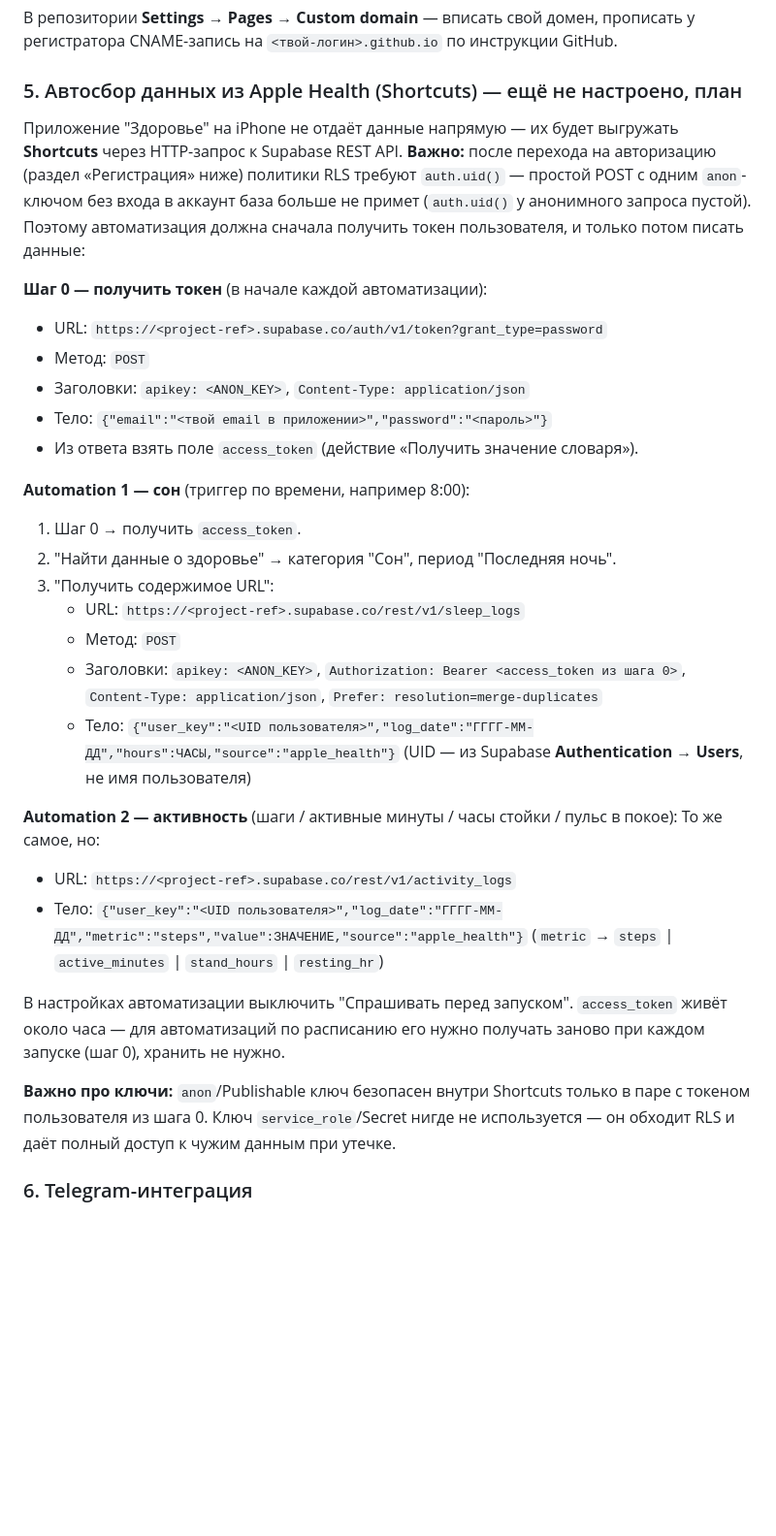
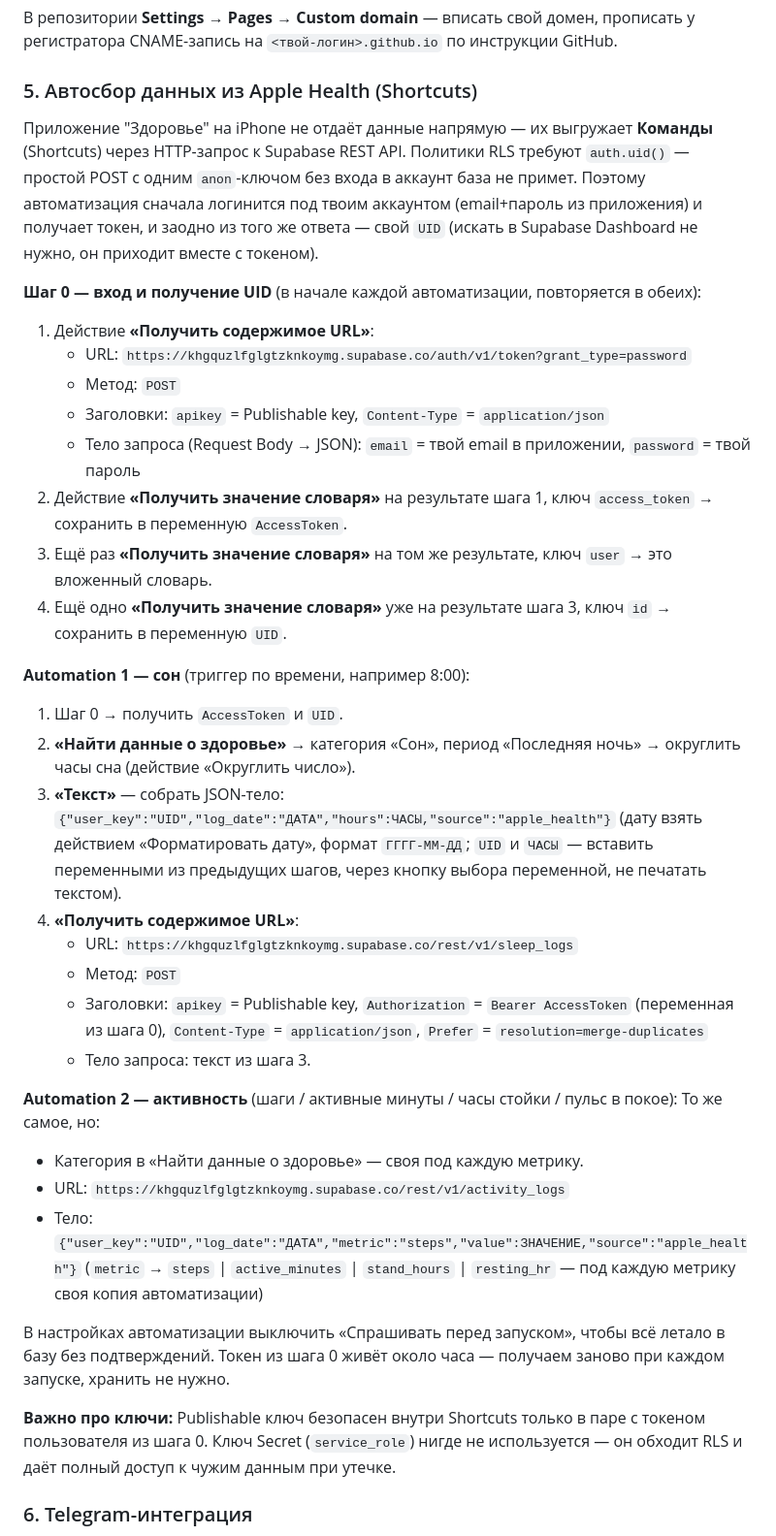
Before and after one commit to davidshaton2006-droid/davai-quest, a Markdown page: README.md, the part around the change. Shown at 97% size. Drawn GitHub-style; blank space fills up the shorter version.

Commit message:
Rewrite Shortcuts setup guide with concrete action-by-action steps
Pulls the user's UID from the same token response instead of a manual
Supabase dashboard lookup, and spells out exact Shortcuts action names
(Get Contents of URL, Get Dictionary Value, etc.) instead of a rough
sketch.

Co-Authored-By: Claude Sonnet 5 <noreply@anthropic.com>

```diff
--- a/README.md
+++ b/README.md
@@ -74,45 +74,51 @@ git push -u origin main
 В репозитории **Settings → Pages → Custom domain** — вписать свой домен, прописать у
 регистратора CNAME-запись на `<твой-логин>.github.io` по инструкции GitHub.
 
-### 5. Автосбор данных из Apple Health (Shortcuts) — ещё не настроено, план
+### 5. Автосбор данных из Apple Health (Shortcuts)
 
-Приложение "Здоровье" на iPhone не отдаёт данные напрямую — их будет выгружать **Shortcuts**
-через HTTP-запрос к Supabase REST API. **Важно:** после перехода на авторизацию (раздел
-«Регистрация» ниже) политики RLS требуют `auth.uid()` — простой POST с одним `anon`-ключом
-без входа в аккаунт база больше не примет (`auth.uid()` у анонимного запроса пустой). Поэтому
-автоматизация должна сначала получить токен пользователя, и только потом писать данные:
+Приложение "Здоровье" на iPhone не отдаёт данные напрямую — их выгружает **Команды**
+(Shortcuts) через HTTP-запрос к Supabase REST API. Политики RLS требуют `auth.uid()` —
+простой POST с одним `anon`-ключом без входа в аккаунт база не примет. Поэтому автоматизация
+сначала логинится под твоим аккаунтом (email+пароль из приложения) и получает токен, и заодно
+из того же ответа — свой `UID` (искать в Supabase Dashboard не нужно, он приходит вместе с
+токеном).
 
-**Шаг 0 — получить токен** (в начале каждой автоматизации):
-- URL: `https://<project-ref>.supabase.co/auth/v1/token?grant_type=password`
-- Метод: `POST`
-- Заголовки: `apikey: <ANON_KEY>`, `Content-Type: application/json`
-- Тело: `{"email":"<твой email в приложении>","password":"<пароль>"}`
-- Из ответа взять поле `access_token` (действие «Получить значение словаря»).
+**Шаг 0 — вход и получение UID** (в начале каждой автоматизации, повторяется в обеих):
+1. Действие **«Получить содержимое URL»**:
+   - URL: `https://khgquzlfglgtzknkoymg.supabase.co/auth/v1/token?grant_type=password`
+   - Метод: `POST`
+   - Заголовки: `apikey` = Publishable key, `Content-Type` = `application/json`
+   - Тело запроса (Request Body → JSON): `email` = твой email в приложении, `password` = твой пароль
+2. Действие **«Получить значение словаря»** на результате шага 1, ключ `access_token` → сохранить в переменную `AccessToken`.
+3. Ещё раз **«Получить значение словаря»** на том же результате, ключ `user` → это вложенный словарь.
+4. Ещё одно **«Получить значение словаря»** уже на результате шага 3, ключ `id` → сохранить в переменную `UID`.
 
 **Automation 1 — сон** (триггер по времени, например 8:00):
-1. Шаг 0 → получить `access_token`.
-2. "Найти данные о здоровье" → категория "Сон", период "Последняя ночь".
-3. "Получить содержимое URL":
-   - URL: `https://<project-ref>.supabase.co/rest/v1/sleep_logs`
+1. Шаг 0 → получить `AccessToken` и `UID`.
+2. **«Найти данные о здоровье»** → категория «Сон», период «Последняя ночь» → округлить часы сна (действие «Округлить число»).
+3. **«Текст»** — собрать JSON-тело:
+   `{"user_key":"UID","log_date":"ДАТА","hours":ЧАСЫ,"source":"apple_health"}`
+   (дату взять действием «Форматировать дату», формат `ГГГГ-ММ-ДД`; `UID` и `ЧАСЫ` — вставить переменными из предыдущих шагов, через кнопку выбора переменной, не печатать текстом).
+4. **«Получить содержимое URL»**:
+   - URL: `https://khgquzlfglgtzknkoymg.supabase.co/rest/v1/sleep_logs`
    - Метод: `POST`
-   - Заголовки: `apikey: <ANON_KEY>`, `Authorization: Bearer <access_token из шага 0>`,
-     `Content-Type: application/json`, `Prefer: resolution=merge-duplicates`
-   - Тело: `{"user_key":"<UID пользователя>","log_date":"ГГГГ-ММ-ДД","hours":ЧАСЫ,"source":"apple_health"}`
-     (UID — из Supabase **Authentication → Users**, не имя пользователя)
+   - Заголовки: `apikey` = Publishable key, `Authorization` = `Bearer AccessToken` (переменная из шага 0), `Content-Type` = `application/json`, `Prefer` = `resolution=merge-duplicates`
+   - Тело запроса: текст из шага 3.
 
 **Automation 2 — активность** (шаги / активные минуты / часы стойки / пульс в покое):
 То же самое, но:
-   - URL: `https://<project-ref>.supabase.co/rest/v1/activity_logs`
-   - Тело: `{"user_key":"<UID пользователя>","log_date":"ГГГГ-ММ-ДД","metric":"steps","value":ЗНАЧЕНИЕ,"source":"apple_health"}`
-     (`metric` → `steps` | `active_minutes` | `stand_hours` | `resting_hr`)
+   - Категория в «Найти данные о здоровье» — своя под каждую метрику.
+   - URL: `https://khgquzlfglgtzknkoymg.supabase.co/rest/v1/activity_logs`
+   - Тело: `{"user_key":"UID","log_date":"ДАТА","metric":"steps","value":ЗНАЧЕНИЕ,"source":"apple_health"}`
+     (`metric` → `steps` | `active_minutes` | `stand_hours` | `resting_hr` — под каждую метрику своя копия автоматизации)
 
-В настройках автоматизации выключить "Спрашивать перед запуском". `access_token` живёт около
-часа — для автоматизаций по расписанию его нужно получать заново при каждом запуске (шаг 0),
-хранить не нужно.
+В настройках автоматизации выключить «Спрашивать перед запуском», чтобы всё летало в базу без
+подтверждений. Токен из шага 0 живёт около часа — получаем заново при каждом запуске, хранить
+не нужно.
 
-**Важно про ключи:** `anon`/Publishable ключ безопасен внутри Shortcuts только в паре с
-токеном пользователя из шага 0. Ключ `service_role`/Secret нигде не используется — он обходит
-RLS и даёт полный доступ к чужим данным при утечке.
+**Важно про ключи:** Publishable ключ безопасен внутри Shortcuts только в паре с токеном
+пользователя из шага 0. Ключ Secret (`service_role`) нигде не используется — он обходит RLS и
+даёт полный доступ к чужим данным при утечке.
 
 ### 6. Telegram-интеграция
 
```
